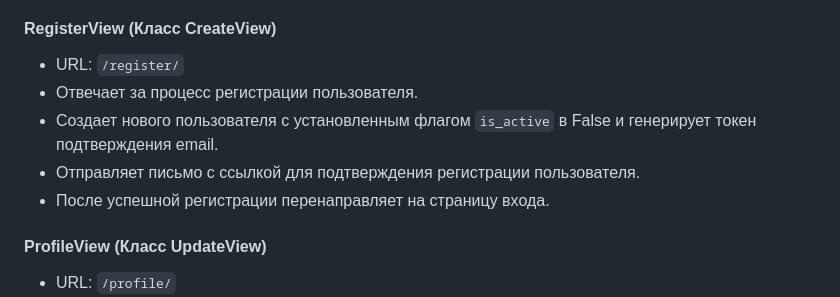
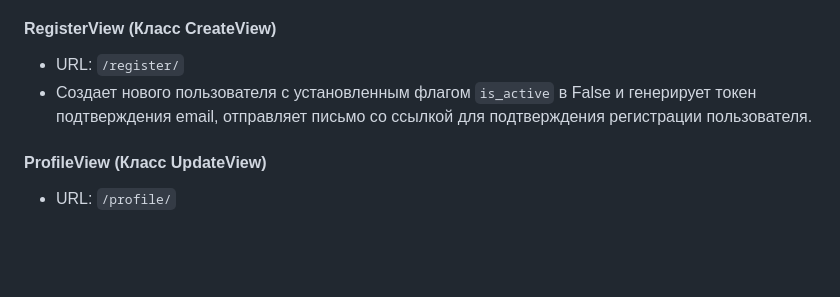
Before and after one commit to RikoshetGames/MedicalServicesDP, a Markdown page: README.md, the part around the change. Rendered like a GitHub page; blank space fills up the shorter version.

```diff
--- a/README.md
+++ b/README.md
@@ -57,11 +57,7 @@
 ### Файл users/views.py 🖥:
 #### RegisterView (Класс CreateView)
 - URL: `/register/`
-- Отвечает за процесс регистрации пользователя.
-- Создает нового пользователя с установленным флагом `is_active` в False и генерирует токен подтверждения email.
-- Отправляет письмо с ссылкой для подтверждения регистрации пользователя.
-- После успешной регистрации перенаправляет на страницу входа.
-
+- Создает нового пользователя с установленным флагом `is_active` в False и генерирует токен подтверждения email, отправляет письмо со ссылкой для подтверждения регистрации пользователя.
 #### ProfileView (Класс UpdateView)
 - URL: `/profile/`
 - Позволяет аутентифицированным пользователям просматривать и обновлять информацию своего профиля для редактирования.
```
